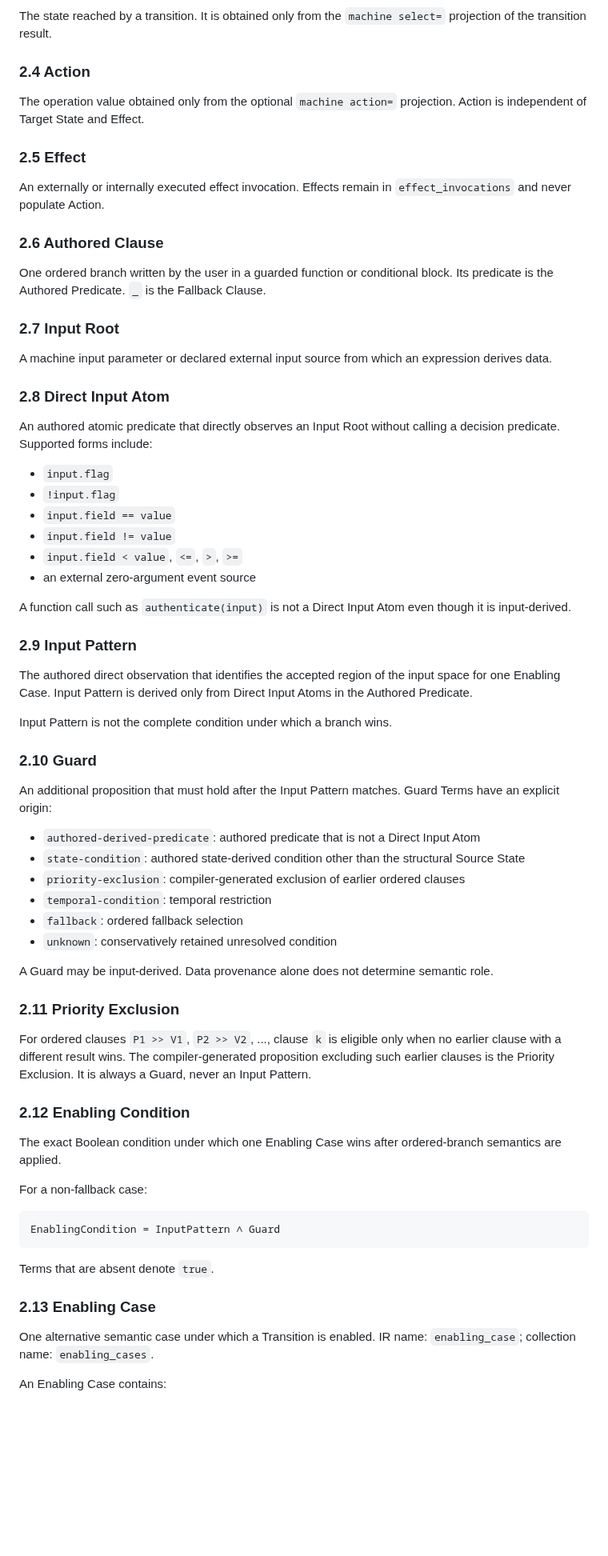
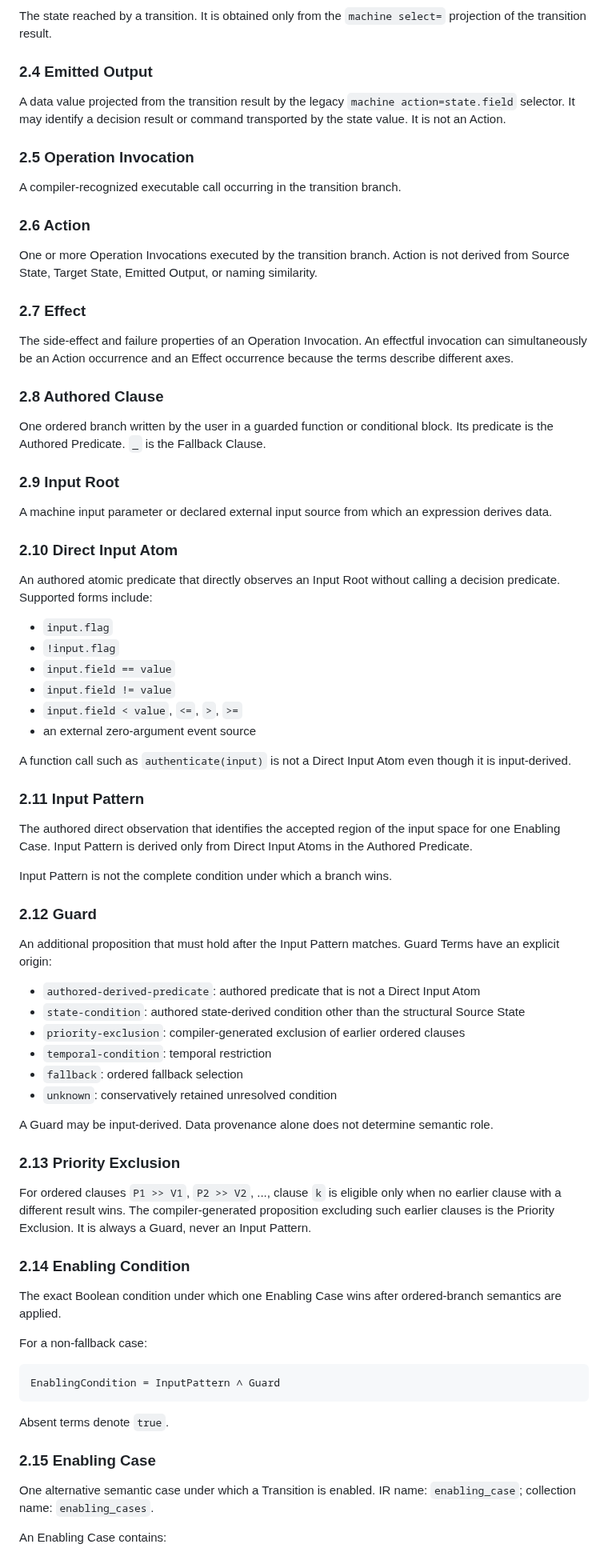
Before and after one commit to tai-calg/glyph-transpiler-rust, a Markdown page: docs/design/transition-enabling-cases-v1.md, the part around one of its changes. Shown at 80% size. Drawn GitHub-style; blank space fills up the shorter version.

Commit message:
Separate enabling cases from operation Action semantics

````diff
--- a/docs/design/transition-enabling-cases-v1.md
+++ b/docs/design/transition-enabling-cases-v1.md
@@ -22,23 +22,31 @@ The state from which a transition originates. A selector equality that merely re
 
 The state reached by a transition. It is obtained only from the `machine select=` projection of the transition result.
 
-### 2.4 Action
+### 2.4 Emitted Output
 
-The operation value obtained only from the optional `machine action=` projection. Action is independent of Target State and Effect.
+A data value projected from the transition result by the legacy `machine action=state.field` selector. It may identify a decision result or command transported by the state value. It is not an Action.
 
-### 2.5 Effect
+### 2.5 Operation Invocation
 
-An externally or internally executed effect invocation. Effects remain in `effect_invocations` and never populate Action.
+A compiler-recognized executable call occurring in the transition branch.
 
-### 2.6 Authored Clause
+### 2.6 Action
+
+One or more Operation Invocations executed by the transition branch. Action is not derived from Source State, Target State, Emitted Output, or naming similarity.
+
+### 2.7 Effect
+
+The side-effect and failure properties of an Operation Invocation. An effectful invocation can simultaneously be an Action occurrence and an Effect occurrence because the terms describe different axes.
+
+### 2.8 Authored Clause
 
 One ordered branch written by the user in a guarded function or conditional block. Its predicate is the Authored Predicate. `_` is the Fallback Clause.
 
-### 2.7 Input Root
+### 2.9 Input Root
 
 A machine input parameter or declared external input source from which an expression derives data.
 
-### 2.8 Direct Input Atom
+### 2.10 Direct Input Atom
 
 An authored atomic predicate that directly observes an Input Root without calling a decision predicate. Supported forms include:
 
@@ -51,13 +59,13 @@ An authored atomic predicate that directly observes an Input Root without callin
 
 A function call such as `authenticate(input)` is not a Direct Input Atom even though it is input-derived.
 
-### 2.9 Input Pattern
+### 2.11 Input Pattern
 
 The authored direct observation that identifies the accepted region of the input space for one Enabling Case. Input Pattern is derived only from Direct Input Atoms in the Authored Predicate.
 
 Input Pattern is not the complete condition under which a branch wins.
 
-### 2.10 Guard
+### 2.12 Guard
 
 An additional proposition that must hold after the Input Pattern matches. Guard Terms have an explicit origin:
 
@@ -70,11 +78,11 @@ An additional proposition that must hold after the Input Pattern matches. Guard
 
 A Guard may be input-derived. Data provenance alone does not determine semantic role.
 
-### 2.11 Priority Exclusion
+### 2.13 Priority Exclusion
 
 For ordered clauses `P1 >> V1`, `P2 >> V2`, ..., clause `k` is eligible only when no earlier clause with a different result wins. The compiler-generated proposition excluding such earlier clauses is the Priority Exclusion. It is always a Guard, never an Input Pattern.
 
-### 2.12 Enabling Condition
+### 2.14 Enabling Condition
 
 The exact Boolean condition under which one Enabling Case wins after ordered-branch semantics are applied.
 
@@ -84,9 +92,9 @@ For a non-fallback case:
 EnablingCondition = InputPattern ∧ Guard
 ```
 
-Terms that are absent denote `true`.
+Absent terms denote `true`.
 
-### 2.13 Enabling Case
+### 2.15 Enabling Case
 
 One alternative semantic case under which a Transition is enabled. IR name: `enabling_case`; collection name: `enabling_cases`.
 
````
Also changed, not shown: other parts of docs/design/transition-enabling-cases-v1.md (+44 -25 lines).
